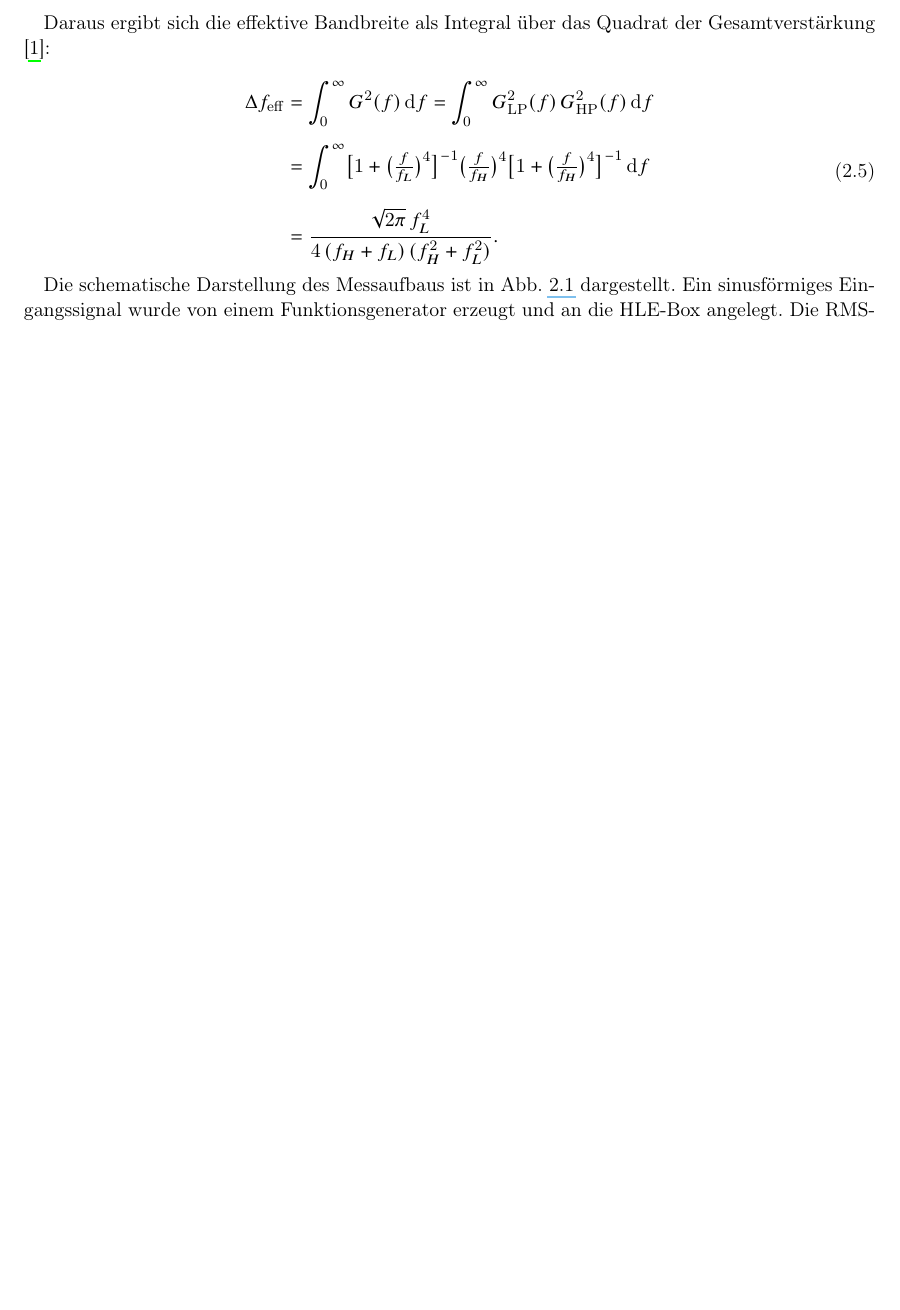
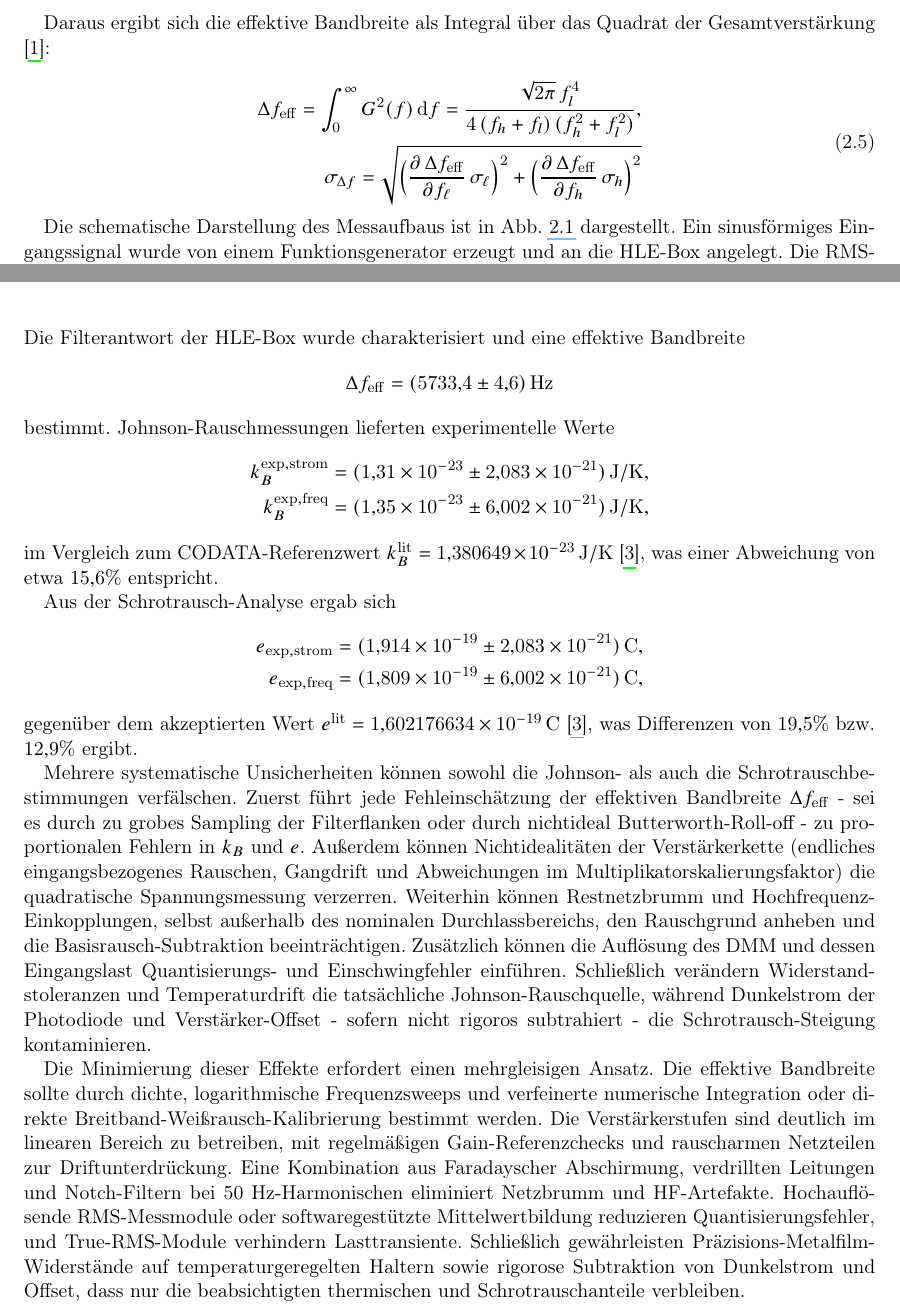
Before and after one commit to noemiruppert/p4_2025, a LaTeX document (v425/latex/main.tex, which reads v425/latex/Aufbau.tex, v425/latex/Fazit.tex): part of page 4 of 16 before the commit and two parts of pages 4 and 14 of 16 after it, the two joined at a grey line, cut so that both start at the same text, the shorter picture padded with empty space. Compiled offline with pdfLaTeX.

Commit message:
Added fazit

```diff
--- a/v425/latex/Aufbau.tex
+++ b/v425/latex/Aufbau.tex
@@ -31,14 +31,13 @@ Daraus ergibt sich die effektive Bandbreite als Integral über das Quadrat der G
 \begin{equation}
 \begin{aligned}
 \Delta f_{\mathrm{eff}}
-  &= \int_{0}^{\infty} G^2(f)\,\mathrm{d}f
-   = \int_{0}^{\infty} G_{\mathrm{LP}}^2(f)\,G_{\mathrm{HP}}^2(f)\,\mathrm{d}f \\[6pt]
-  &= \int_{0}^{\infty}
-    \bigl[1 + \bigl(\tfrac{f}{f_L}\bigr)^4\bigr]^{-1}
-    \bigl(\tfrac{f}{f_H}\bigr)^4
-    \bigl[1 + \bigl(\tfrac{f}{f_H}\bigr)^4\bigr]^{-1}
-    \,\mathrm{d}f \\[6pt]
-  &= \frac{\sqrt{2\pi}\,f_L^4}{4\,(f_H + f_L)\,(f_H^2 + f_L^2)}.
+= \int_{0}^{\infty} G^2(f)\,\mathrm{d}f
+= \frac{\sqrt{2\pi}\,f_l^4}{4\,(f_h + f_l)\,(f_h^2 + f_l^2)},\\
+\sigma_{\Delta f}
+= \sqrt{
+  \Bigl(\frac{\partial\,\Delta f_{\mathrm{eff}}}{\partial f_\ell}\,\sigma_\ell\Bigr)^{2}
+  +\Bigl(\frac{\partial\,\Delta f_{\mathrm{eff}}}{\partial f_h}\,\sigma_h\Bigr)^{2}
+}
 \end{aligned}
 \end{equation}
 
--- a/v425/latex/Fazit.tex
+++ b/v425/latex/Fazit.tex
@@ -1 +1,37 @@
 \chapter{Fazit}
+Die Filterantwort der HLE-Box wurde charakterisiert und eine effektive Bandbreite
+\begin{equation*}
+  \Delta f_{\mathrm{eff}} = (5733{,}4 \pm 4{,}6)\,\mathrm{Hz}
+\end{equation*}
+bestimmt. Johnson-Rauschmessungen lieferten experimentelle Werte
+\begin{equation*}
+  \begin{aligned}
+    k_B^{\mathrm{exp,strom}} &= (1{,}31\times10^{-23} \pm 2{,}083\times10^{-21})\,\mathrm{J/K},\\
+    k_B^{\mathrm{exp,freq}}  &= (1{,}35\times10^{-23} \pm 6{,}002\times10^{-21})\,\mathrm{J/K},
+  \end{aligned}
+\end{equation*}
+im Vergleich zum CODATA-Referenzwert $k_B^{\mathrm{lit}} = 1{,}380649\times10^{-23}\,\mathrm{J/K}$ \cite{codata}, was einer Abweichung von etwa $15{,}6\%$ entspricht.
+
+Aus der Schrotrausch-Analyse ergab sich
+\begin{equation*}
+  \begin{aligned}
+    e_{\mathrm{exp,strom}} &= (1{,}914\times10^{-19} \pm 2{,}083\times10^{-21})\,\mathrm{C},\\
+    e_{\mathrm{exp,freq}}  &= (1{,}809\times10^{-19} \pm 6{,}002\times10^{-21})\,\mathrm{C},
+  \end{aligned}
+\end{equation*}
+gegenüber dem akzeptierten Wert $e^{\mathrm{lit}} = 1{,}602176634\times10^{-19}\,\mathrm{C}$ \cite{codata}, was Differenzen von $19{,}5\%$ bzw.\ $12{,}9\%$ ergibt.
+
+
+Mehrere systematische Unsicherheiten können sowohl die Johnson- als auch die Schrotrauschbestimmungen verfälschen.
+Zuerst führt jede Fehleinschätzung der effektiven Bandbreite $\Delta f_{\mathrm{eff}}$ - sei es durch zu grobes Sampling der Filterflanken oder durch nichtideal Butterworth-Roll-off - zu proportionalen Fehlern in $k_B$ und $e$.
+Außerdem können Nichtidealitäten der Verstärkerkette (endliches eingangsbezogenes Rauschen, Gangdrift und Abweichungen im Multiplikatorskalierungsfaktor) die quadratische Spannungsmessung verzerren.
+Weiterhin können Restnetzbrumm und Hochfrequenz-Einkopplungen, selbst außerhalb des nominalen Durchlassbereichs, den Rauschgrund anheben und die Basisrausch-Subtraktion beeinträchtigen.
+Zusätzlich können die Auflösung des DMM und dessen Eingangslast Quantisierungs- und Einschwingfehler einführen.
+Schließlich verändern Widerstandstoleranzen und Temperaturdrift die tatsächliche Johnson-Rauschquelle, während Dunkelstrom der Photodiode und Verstärker-Offset - sofern nicht rigoros subtrahiert - die Schrotrausch-Steigung kontaminieren.
+
+Die Minimierung dieser Effekte erfordert einen mehrgleisigen Ansatz.
+Die effektive Bandbreite sollte durch dichte, logarithmische Frequenzsweeps und verfeinerte numerische Integration oder direkte Breitband-Weißrausch-Kalibrierung bestimmt werden.
+Die Verstärkerstufen sind deutlich im linearen Bereich zu betreiben, mit regelmäßigen Gain-Referenzchecks und rauscharmen Netzteilen zur Driftunterdrückung.
+Eine Kombination aus Faradayscher Abschirmung, verdrillten Leitungen und Notch-Filtern bei 50 Hz-Harmonischen eliminiert Netzbrumm und HF-Artefakte.
+Hochauflösende RMS-Messmodule oder softwaregestützte Mittelwertbildung reduzieren Quantisierungsfehler, und True-RMS-Module verhindern Lasttransiente.
+Schließlich gewährleisten Präzisions-Metalfilm-Widerstände auf temperaturgeregelten Haltern sowie rigorose Subtraktion von Dunkelstrom und Offset, dass nur die beabsichtigten thermischen und Schrotrauschanteile verbleiben.
```
Also changed, not shown: v425/latex/Aufbau.tex (2 more changed lines).
